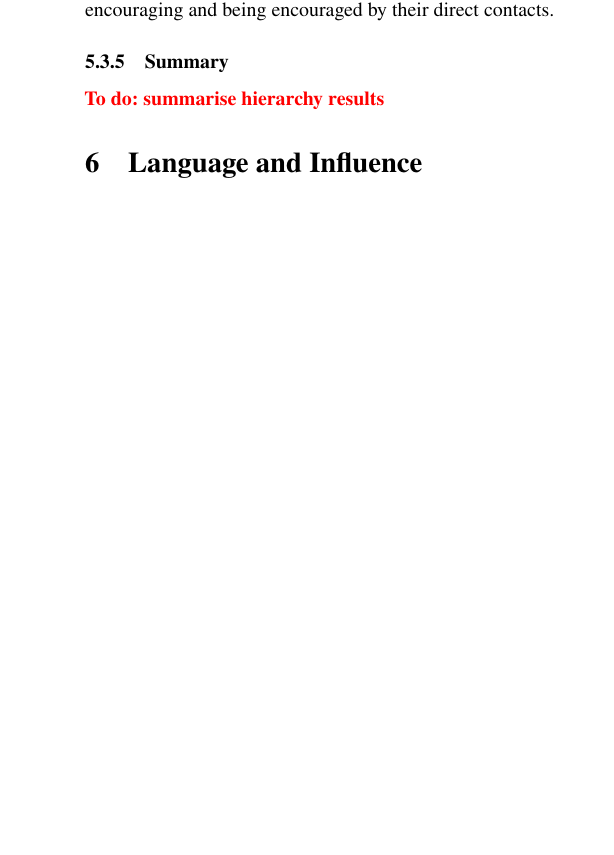
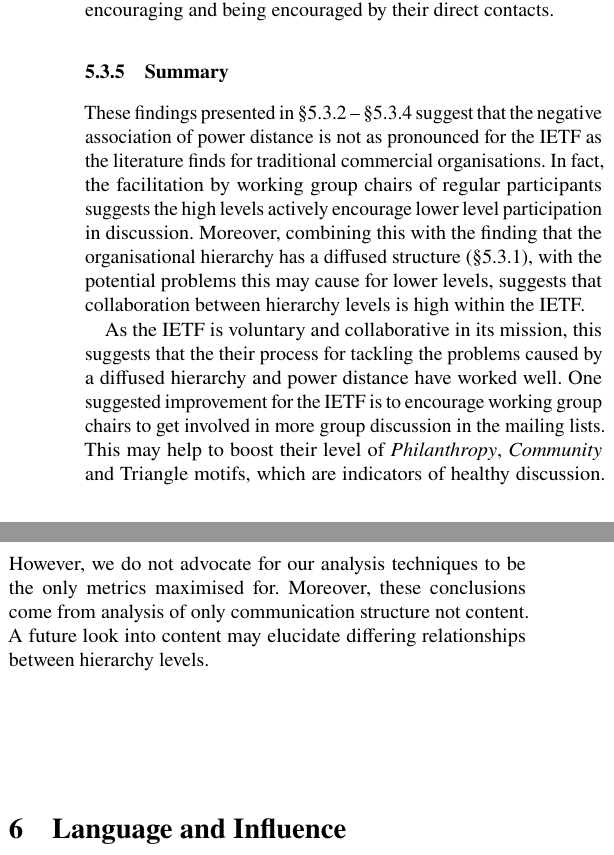
Before and after one commit to csperkins/empirical-analysis-ietf, a LaTeX paper (paper.tex): part of one column of page 24 of 26 before the commit and two parts of the columns of page 24 of 26 after it, the two joined at a grey line, cut so that both start at the same text, the shorter picture padded with empty space. Compiled offline with pdfLaTeX.

Commit message:
Add summary for §5.3

```diff
--- a/paper.tex
+++ b/paper.tex
@@ -2589,7 +2589,29 @@ encouraging and being encouraged by their direct contacts.
 
 % From our ICWSM 2024 paper, Section 6:
 
-\todo{summarise hierarchy results}
+These findings presented in \S\ref{sec:org-dyn:hierarchy:rq2} --
+\S\ref{sec:org-dyn:hierarchy:rq4} suggest that the negative association of
+power distance is not as pronounced for the IETF as the literature finds
+for traditional commercial organisations. In fact, the facilitation by
+working group chairs of regular participants suggests the high levels
+actively encourage lower level participation in discussion.
+Moreover, combining this with the finding that the organisational hierarchy
+has a diffused structure (\S\ref{sec:org-dyn:hierarchy:rq1}), with the
+potential problems this may cause for lower levels, suggests that
+collaboration between hierarchy levels is high within the IETF.
+
+As the IETF is voluntary and collaborative in its mission, this suggests
+that the their process for tackling the problems caused by a diffused
+hierarchy and power distance have worked well. One suggested improvement
+for the IETF is to encourage working group chairs to get involved in more
+group discussion in the mailing lists. This may help to boost their level
+of \textit{Philanthropy}, \textit{Community} and Triangle motifs, which are
+indicators of healthy discussion. However, we do not advocate for our
+analysis techniques to be the only metrics maximised for.  Moreover, these
+conclusions come from analysis of only communication structure not content.
+A future look into content may elucidate differing relationships between
+hierarchy levels.
+
 
 %==================================================================================================
 \section{Language and Influence}
```
